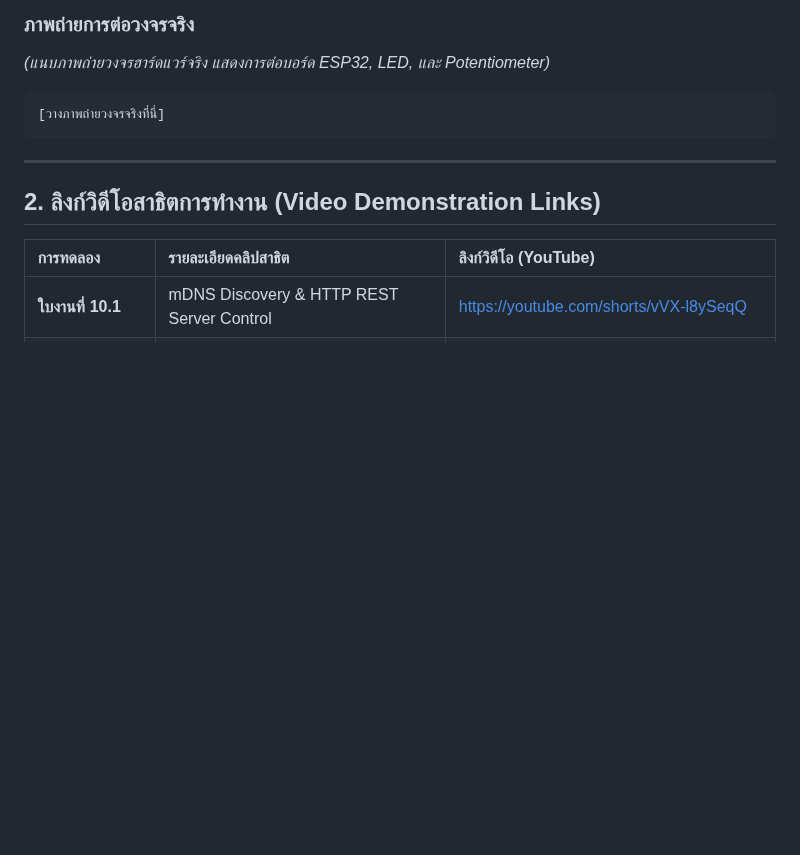
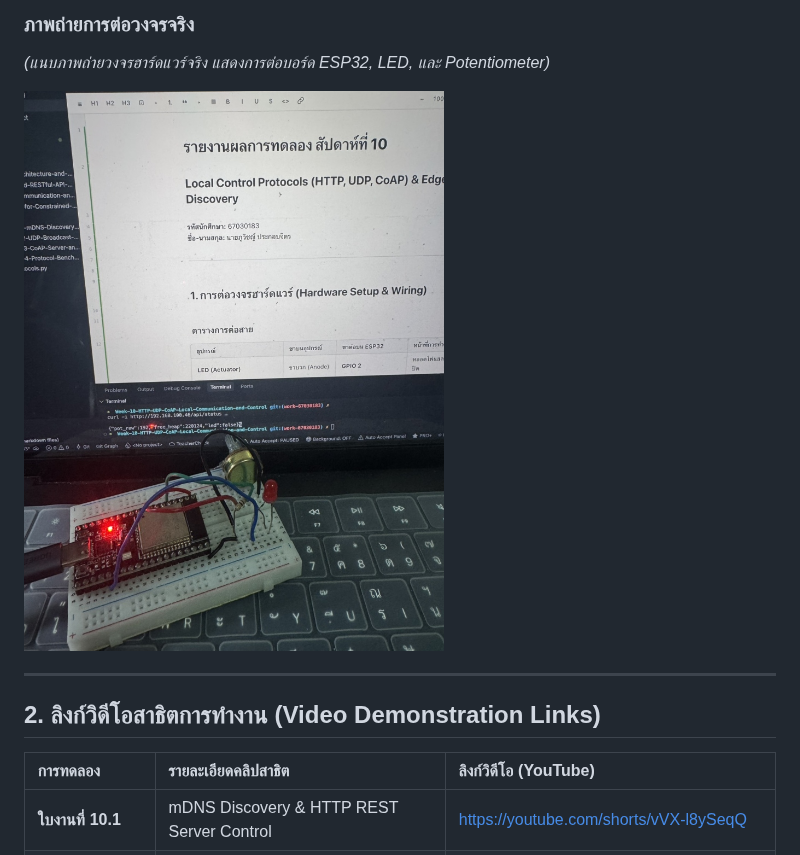
Before and after one commit to IoT-App-2569/Week-10-HTTP-UDP-CoAP-Local-Communication-and-Control, a Markdown page: 67030183/report.md, the part around the change. GitHub-like rendering; pictures changed too: 67030183/images/hardware_setup.jpg (added); blank space fills up the shorter version.

Commit message:
Add hardware setup photo to Section 1 of report.md

````diff
--- a/67030183/report.md
+++ b/67030183/report.md
@@ -18,9 +18,8 @@
 ### ภาพถ่ายการต่อวงจรจริง
 *(แนบภาพถ่ายวงจรฮาร์ดแวร์จริง แสดงการต่อบอร์ด ESP32, LED, และ Potentiometer)*
 
-```
-[วางภาพถ่ายวงจรจริงที่นี่]
-```
+![ภาพถ่ายการต่อวงจรจริงของอุปกรณ์ ESP32, LED และ Potentiometer](images/hardware_setup.jpg)
+
 
 ---
 
````
